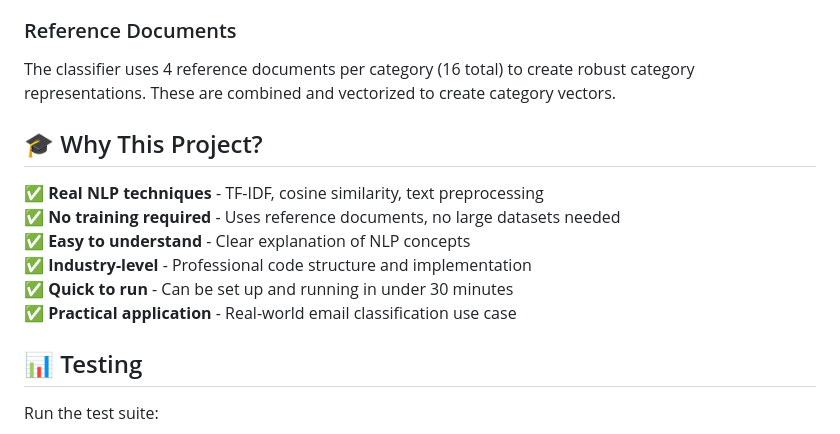
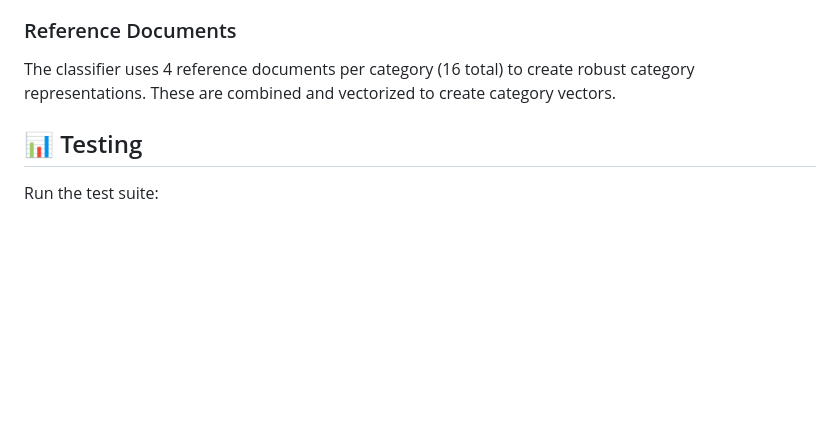
Before and after one commit to akshajsingh1103/email_classifier, a Markdown page: README.md, the part around the change. GitHub-like rendering; blank space fills up the shorter version.

```diff
--- a/README.md
+++ b/README.md
@@ -184,15 +184,6 @@ email_classifier/
 
 The classifier uses 4 reference documents per category (16 total) to create robust category representations. These are combined and vectorized to create category vectors.
 
-## 🎓 Why This Project?
-
-✅ **Real NLP techniques** - TF-IDF, cosine similarity, text preprocessing
-✅ **No training required** - Uses reference documents, no large datasets needed
-✅ **Easy to understand** - Clear explanation of NLP concepts
-✅ **Industry-level** - Professional code structure and implementation
-✅ **Quick to run** - Can be set up and running in under 30 minutes
-✅ **Practical application** - Real-world email classification use case
-
 ## 📊 Testing
 
 Run the test suite:
```
